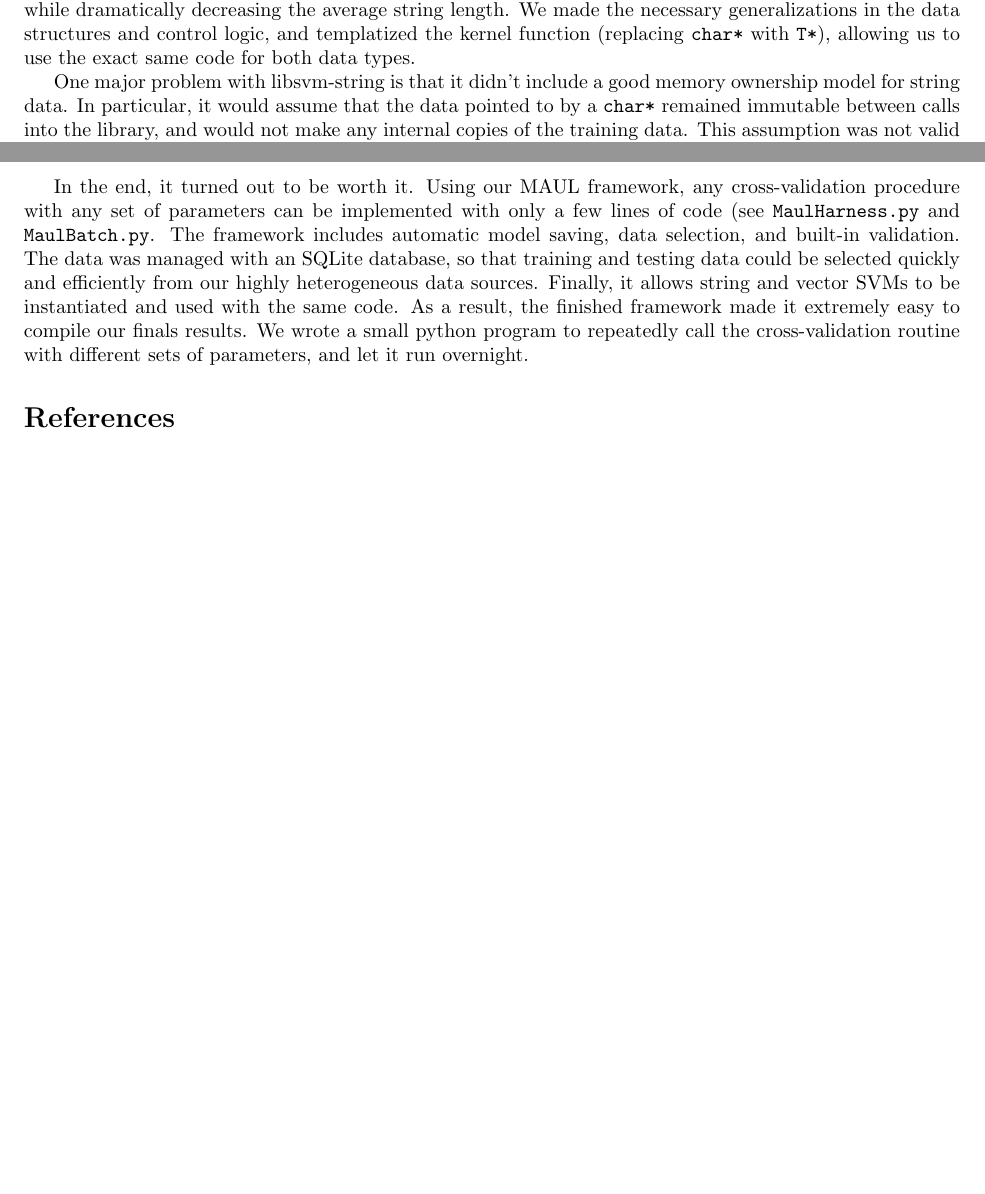
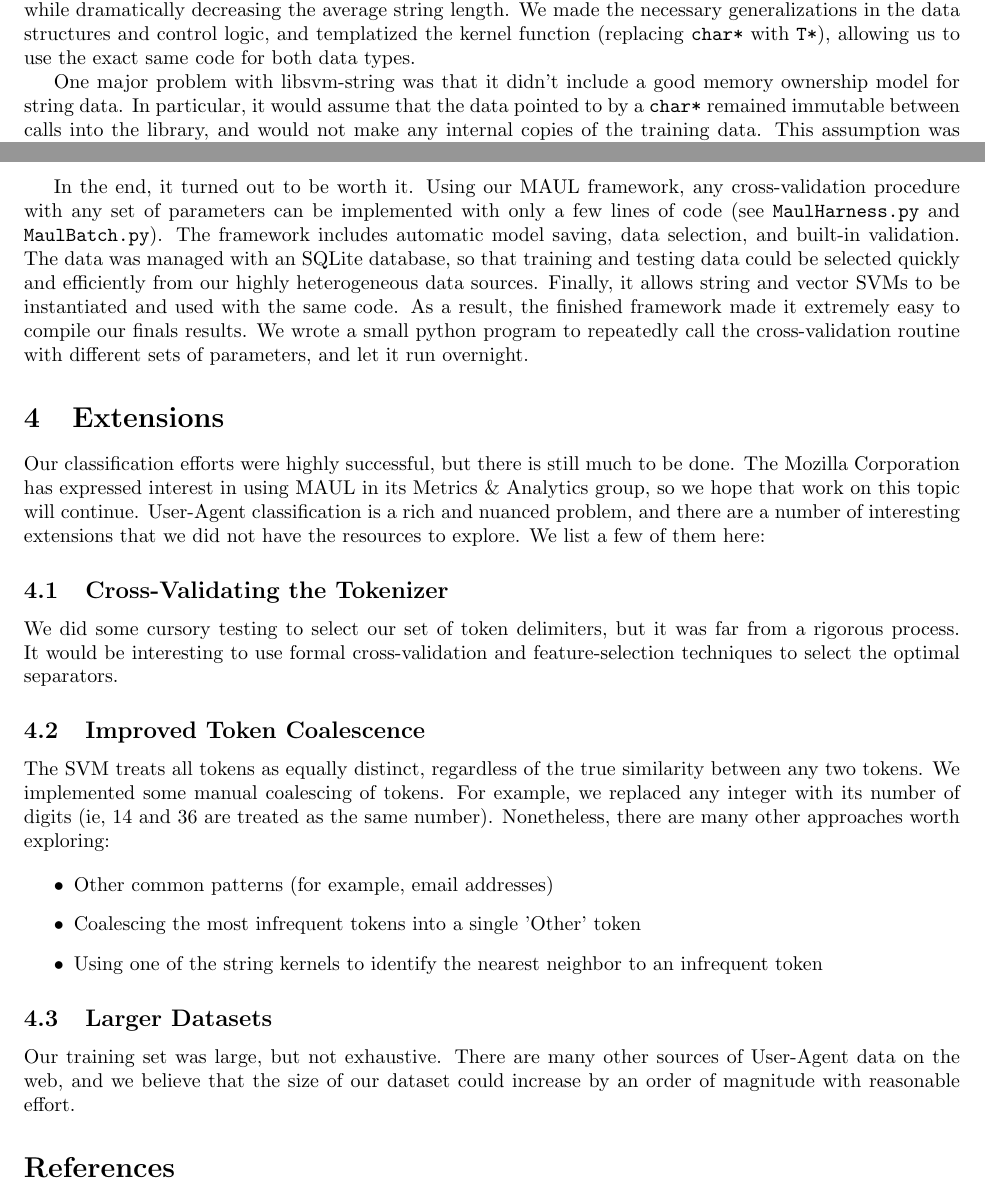
Before and after one commit to hiqdevlord/maul, a LaTeX paper (report/report.tex): two parts of pages 3 and 4 of 4 before the commit and two parts of pages 3 and 4 of 5 after it, joined at a grey line, cut so that both start at the same text, the shorter picture padded with empty space. Compiled offline with pdfLaTeX.

Commit message:
more report work

```diff
--- a/report/report.tex
+++ b/report/report.tex
@@ -83,23 +83,13 @@ LIBSVM-string comes standard with an implementation of the edit distance kernel.
 
 This doubled the performance of our SVM, but training with a small fraction of our training data still took over an hour. We determined that the performance of the subsequence kernel was cubic in its input string. Thus, the most effective way to speed up the algorithm would be to reduce the size of the input. To do this, we introduced a tokenizer, which mapped ASCII strings to sequences of tokens (represented as 4-byte unsigned integers). This had the effect of dramatically increasing the alphabet size (from $2^8$ to $2^{32}$), while dramatically decreasing the average string length. We made the necessary generalizations in the data structures and control logic, and templatized the kernel function (replacing \texttt{char*} with \texttt{T*}), allowing us to use the exact same code for both data types.
 
-One major problem with libsvm-string is that it didn't include a good memory ownership model for string data. In particular, it would assume that the data pointed to by a \texttt{char*} remained immutable between calls into the library, and would not make any internal copies of the training data. This assumption was not valid for our use cases, leading to crashes. We thus introduced a memory management system where we make copies of input data and track whether structures were allocated within LIBSVM or outside of it, allowing LIBSVM to clean up its own memory but avoid clobbering them memory of its caller.
+One major problem with libsvm-string was that it didn't include a good memory ownership model for string data. In particular, it would assume that the data pointed to by a \texttt{char*} remained immutable between calls into the library, and would not make any internal copies of the training data. This assumption was not valid for our use cases, leading to crashes. We thus introduced a memory management system where we make copies of input data and track whether structures were allocated within LIBSVM or outside of it, allowing LIBSVM to clean up its own memory but avoid clobbering them memory of its caller.
 
 \subsection{Python Framework}
 
 Since we were operating primarily on string data, we decided that it would be unnecessarily painful to write all of our code in C or C++. We settled on Python as a harness language, and wrote a flexible and robust framework on top of LIBSVM-string using the CTypes module of Python. This turned out to be less straightforward than we had originally thought, and we eventually had to make a few small changes to LIBSVM-string to work around CTypes bugs on certain operating systems.
 
-In the end, it turned out to be worth it. Using our MAUL framework, any cross-validation procedure with any set of parameters can be implemented with only a few lines of code (see \texttt{MaulHarness.py} and \texttt{MaulBatch.py}. The framework includes automatic model saving, data selection, and built-in validation. The data was managed with an SQLite database, so that training and testing data could be selected quickly and efficiently from our highly heterogeneous data sources. Finally, it allows string and vector SVMs to be instantiated and used with the same code. As a result, the finished framework made it extremely easy to compile our finals results. We wrote a small python program to repeatedly call the cross-validation routine with different sets of parameters, and let it run overnight.
-
-
-% - additions to subsequence kernel
-% 	- lookup table for lambdas
-%    - generic template for any type
-%   - explain why this is necessary, i.e. subsequence is extremeley slow w/o tokenization
-% - edit kernel tokenization
-% discuss framework
-% 	- SQLlite
-% 	- other aspects of framework
+In the end, it turned out to be worth it. Using our MAUL framework, any cross-validation procedure with any set of parameters can be implemented with only a few lines of code (see \texttt{MaulHarness.py} and \texttt{MaulBatch.py}). The framework includes automatic model saving, data selection, and built-in validation. The data was managed with an SQLite database, so that training and testing data could be selected quickly and efficiently from our highly heterogeneous data sources. Finally, it allows string and vector SVMs to be instantiated and used with the same code. As a result, the finished framework made it extremely easy to compile our finals results. We wrote a small python program to repeatedly call the cross-validation routine with different sets of parameters, and let it run overnight.
 
 % Results
 % - Kernel competition
@@ -109,16 +99,26 @@ In the end, it turned out to be worth it. Using our MAUL framework, any cross-va
 % - cross validation for parameter tuning
 % -
 
-% Extensions
-% - could CV on tokenization scheme
-% - better token coalescence
-% - after classifying, could run a brittle parse
-% - bigger data sets are out there
-% - mozilla possible continuation
-% - edit distance for nearest token
+\section{Extensions}
 
+Our classification efforts were highly successful, but there is still much to be done. The Mozilla Corporation has expressed interest in using MAUL in its Metrics \& Analytics group, so we hope that work on this topic will continue. User-Agent classification is a rich and nuanced problem, and there are a number of interesting extensions that we did not have the resources to explore. We list a few of them here:
 
+\subsection{Cross-Validating the Tokenizer}
 
+We did some cursory testing to select our set of token delimiters, but it was far from a rigorous process. It would be interesting to use formal cross-validation and feature-selection techniques to select the optimal separators.
+
+\subsection{Improved Token Coalescence}
+
+The SVM treats all tokens as equally distinct, regardless of the true similarity between any two tokens. We implemented some manual coalescing of tokens. For example, we replaced any integer with its number of digits (ie, 14 and 36 are treated as the same number). Nonetheless, there are many other approaches worth exploring:
+
+\begin{itemize}
+\item Other common patterns (for example, email addresses)
+\item Coalescing the most infrequent tokens into a single 'Other' token
+\item Using one of the string kernels to identify the nearest neighbor to an infrequent token
+\end{itemize}
+
+\subsection{Larger Datasets}
+Our training set was large, but not exhaustive. There are many other sources of User-Agent data on the web, and we believe that the size of our dataset could increase by an order of magnitude with reasonable effort.
 
 
 \bibliography{references}
```
